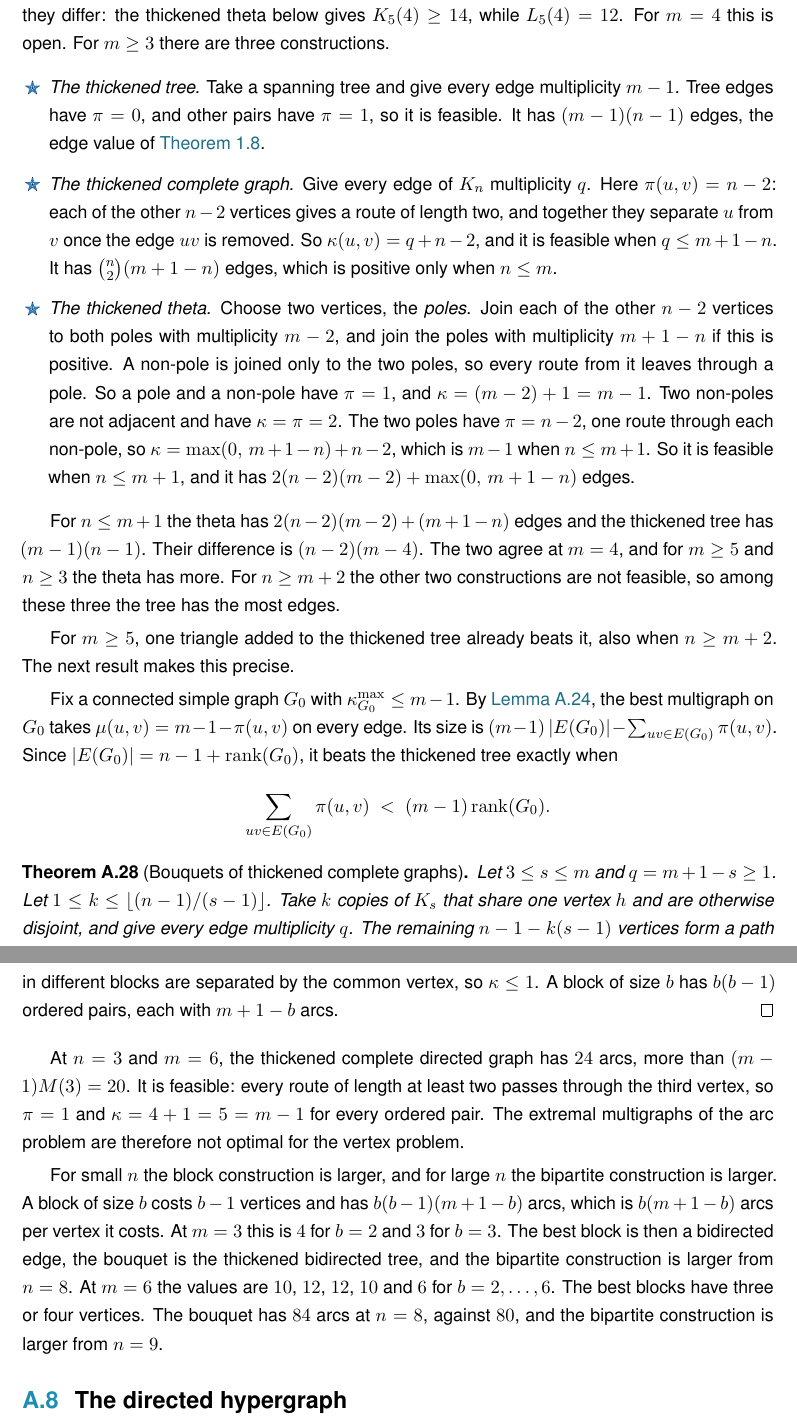
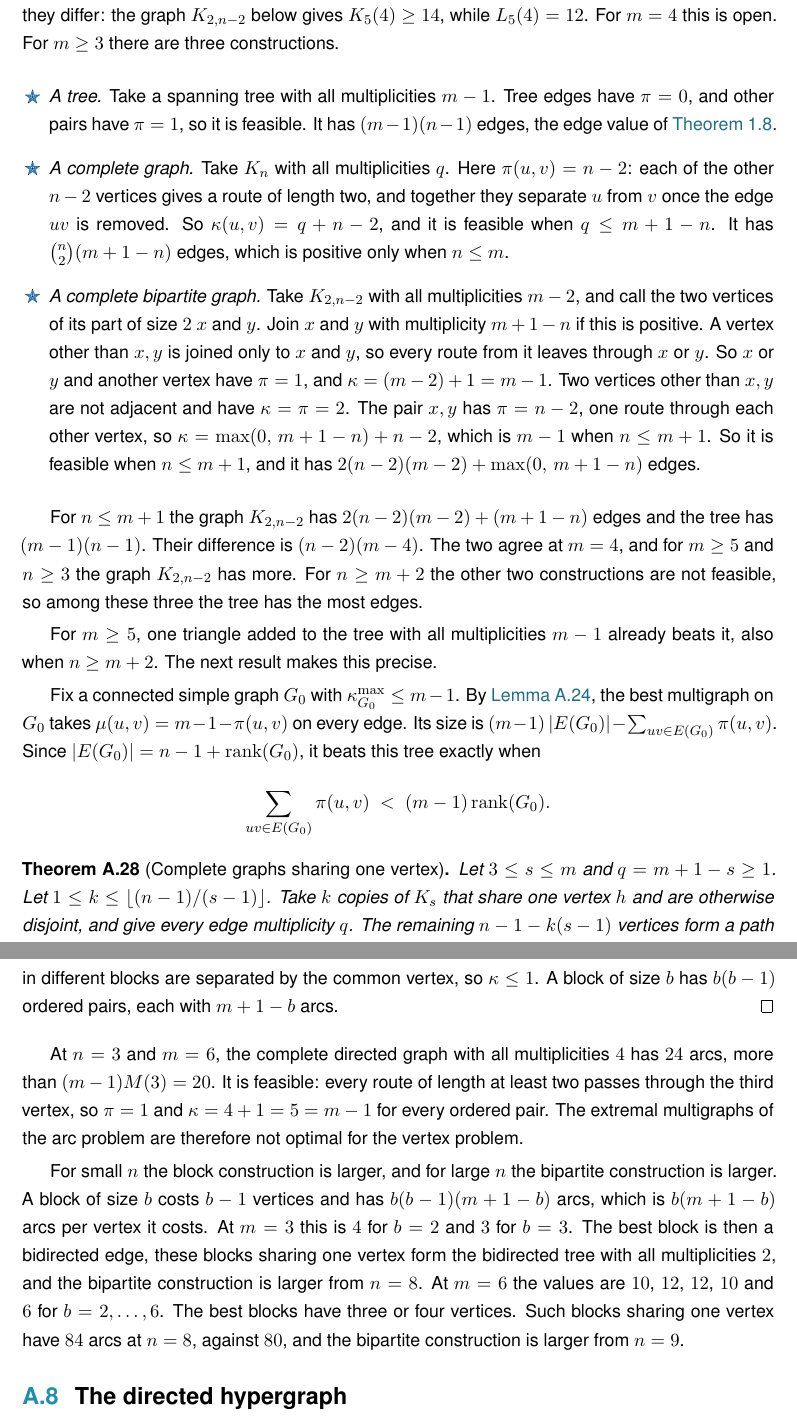
Before and after one commit to louisvandenbruwaene/Thesis_Repository, a LaTeX thesis (main.tex, which reads chapters/app_proofs.tex): two parts of pages 61 and 67 of 81, joined at a grey line, cut so that both start at the same text. Compiled offline with pdfLaTeX; a LaTeX package or settings file that is missing is left out.

Commit message:
No coined names: thickened X becomes X with all multiplicities q, bouquet becomes blocks sharing one vertex, theta lemma and thickened theta renamed to what they are

```diff
--- a/chapters/app_proofs.tex
+++ b/chapters/app_proofs.tex
@@ -913,44 +913,44 @@ There the construction is the doubled star, which attains the upper bound $2(n-1
 \end{proof}
 
 At $m = 3$ the vertex value therefore equals the edge value $L_3(n)$ of \Cref{thm:multigraph-edge}.
-At $m=5$ they differ: the thickened theta below gives $K_5(4)\ge14$, while $L_5(4)=12$.
+At $m=5$ they differ: the graph $K_{2,n-2}$ below gives $K_5(4)\ge14$, while $L_5(4)=12$.
 For $m=4$ this is open.
 For $m \ge 3$ there are three constructions.
 
 \begin{itemize}
-    \item \emph{The thickened tree.} Take a spanning tree and give every edge multiplicity $m-1$.
+    \item \emph{A tree.} Take a spanning tree with all multiplicities $m-1$.
     Tree edges have $\pi = 0$, and other pairs have $\pi = 1$, so it is feasible.
     It has $(m-1)(n-1)$ edges, the edge value of \Cref{thm:multigraph-edge}.
-    \item \emph{The thickened complete graph.} Give every edge of $K_n$ multiplicity $q$.
+    \item \emph{A complete graph.} Take $K_n$ with all multiplicities $q$.
     Here $\pi(u,v) = n-2$: each of the other $n-2$ vertices gives a route of length two, and together they separate $u$ from $v$ once the edge $uv$ is removed.
     So $\kap(u,v) = q + n - 2$, and it is feasible when $q \le m+1-n$.
     It has $\binom{n}{2}(m+1-n)$ edges, which is positive only when $n \le m$.
-    \item \emph{The thickened theta.} Choose two vertices, the \emph{poles}. Join each of the other $n-2$ vertices to both poles with multiplicity $m-2$, and join the poles with multiplicity $m+1-n$ if this is positive.
-    A non-pole is joined only to the two poles, so every route from it leaves through a pole.
-    So a pole and a non-pole have $\pi = 1$, and $\kap = (m-2) + 1 = m-1$.
-    Two non-poles are not adjacent and have $\kap = \pi = 2$.
-    The two poles have $\pi = n-2$, one route through each non-pole, so $\kap = \max(0,\,m+1-n) + n - 2$, which is $m-1$ when $n \le m+1$.
+    \item \emph{A complete bipartite graph.} Take $K_{2,n-2}$ with all multiplicities $m-2$, and call the two vertices of its part of size $2$ $x$ and $y$. Join $x$ and $y$ with multiplicity $m+1-n$ if this is positive.
+    A vertex other than $x,y$ is joined only to $x$ and $y$, so every route from it leaves through $x$ or $y$.
+    So $x$ or $y$ and another vertex have $\pi = 1$, and $\kap = (m-2) + 1 = m-1$.
+    Two vertices other than $x,y$ are not adjacent and have $\kap = \pi = 2$.
+    The pair $x,y$ has $\pi = n-2$, one route through each other vertex, so $\kap = \max(0,\,m+1-n) + n - 2$, which is $m-1$ when $n \le m+1$.
     So it is feasible when $n \le m+1$, and it has $2(n-2)(m-2) + \max(0,\, m+1-n)$ edges.
 \end{itemize}
 
-For $n \le m+1$ the theta has $2(n-2)(m-2) + (m+1-n)$ edges and the thickened tree has $(m-1)(n-1)$. Their difference is $(n-2)(m-4)$. The two agree at $m=4$, and for $m\ge5$ and $n\ge3$ the theta has more.
+For $n \le m+1$ the graph $K_{2,n-2}$ has $2(n-2)(m-2) + (m+1-n)$ edges and the tree has $(m-1)(n-1)$. Their difference is $(n-2)(m-4)$. The two agree at $m=4$, and for $m\ge5$ and $n\ge3$ the graph $K_{2,n-2}$ has more.
 For $n \ge m+2$ the other two constructions are not feasible, so among these three the tree has the most edges.
 
 
 
-For $m\ge5$, one triangle added to the thickened tree already beats it, also when $n\ge m+2$. The next result makes this precise.
+For $m\ge5$, one triangle added to the tree with all multiplicities $m-1$ already beats it, also when $n\ge m+2$. The next result makes this precise.
 
 Fix a connected simple graph $G_0$ with $\kap^{\max}_{G_0} \le m-1$.
 By \Cref{lem:multi-vertex-split}, the best multigraph on $G_0$ takes $\mu(u,v) = m-1-\pi(u,v)$ on every edge.
 Its size is $(m-1)\,|E(G_0)| - \sum_{uv \in E(G_0)} \pi(u,v)$.
-Since $|E(G_0)| = n - 1 + \mathrm{rank}(G_0)$, it beats the thickened tree exactly when
+Since $|E(G_0)| = n - 1 + \mathrm{rank}(G_0)$, it beats this tree exactly when
 \[
     \sum_{uv \in E(G_0)} \pi(u,v) \;<\; (m-1)\,\mathrm{rank}(G_0).
 \]
 
 
 
-\begin{theorem}[Bouquets of thickened complete graphs]\label{thm:clique-chain-vertex}
+\begin{theorem}[Complete graphs sharing one vertex]\label{thm:clique-chain-vertex}
 Let $3 \le s \le m$ and $q = m+1-s \ge 1$.
 Let $1 \le k \le \lfloor (n-1)/(s-1) \rfloor$.
 Take $k$ copies of $K_s$ that share one vertex $h$ and are otherwise disjoint, and give every edge multiplicity $q$.
@@ -1212,14 +1212,14 @@ Two vertices in different blocks are separated by the common vertex, so $\kap \l
 A block of size $b$ has $b(b-1)$ ordered pairs, each with $m+1-b$ arcs.
 \end{proof}
 
-At $n=3$ and $m=6$, the thickened complete directed graph has $24$ arcs, more than $(m-1)M(3)=20$.
+At $n=3$ and $m=6$, the complete directed graph with all multiplicities $4$ has $24$ arcs, more than $(m-1)M(3)=20$.
 It is feasible: every route of length at least two passes through the third vertex, so $\pi = 1$ and $\kap = 4 + 1 = 5 = m-1$ for every ordered pair.
 The extremal multigraphs of the arc problem are therefore not optimal for the vertex problem.
 
 For small $n$ the block construction is larger, and for large $n$ the bipartite construction is larger.
 A block of size $b$ costs $b-1$ vertices and has $b(b-1)(m+1-b)$ arcs, which is $b(m+1-b)$ arcs per vertex it costs.
-At $m=3$ this is $4$ for $b=2$ and $3$ for $b=3$. The best block is then a bidirected edge, the bouquet is the thickened bidirected tree, and the bipartite construction is larger from $n=8$.
-At $m=6$ the values are $10$, $12$, $12$, $10$ and $6$ for $b=2,\dots,6$. The best blocks have three or four vertices. The bouquet has $84$ arcs at $n=8$, against $80$, and the bipartite construction is larger from $n=9$.
+At $m=3$ this is $4$ for $b=2$ and $3$ for $b=3$. The best block is then a bidirected edge, these blocks sharing one vertex form the bidirected tree with all multiplicities $2$, and the bipartite construction is larger from $n=8$.
+At $m=6$ the values are $10$, $12$, $12$, $10$ and $6$ for $b=2,\dots,6$. The best blocks have three or four vertices. Such blocks sharing one vertex have $84$ arcs at $n=8$, against $80$, and the bipartite construction is larger from $n=9$.
 
 \section{The directed hypergraph}\label{sec:dir-hyper}
 
```
Also changed, not shown: chapters/ch1_basecases.tex (+9 -9 lines), main.pdf, chapters/app_proofs.tex (24 more changed lines).
